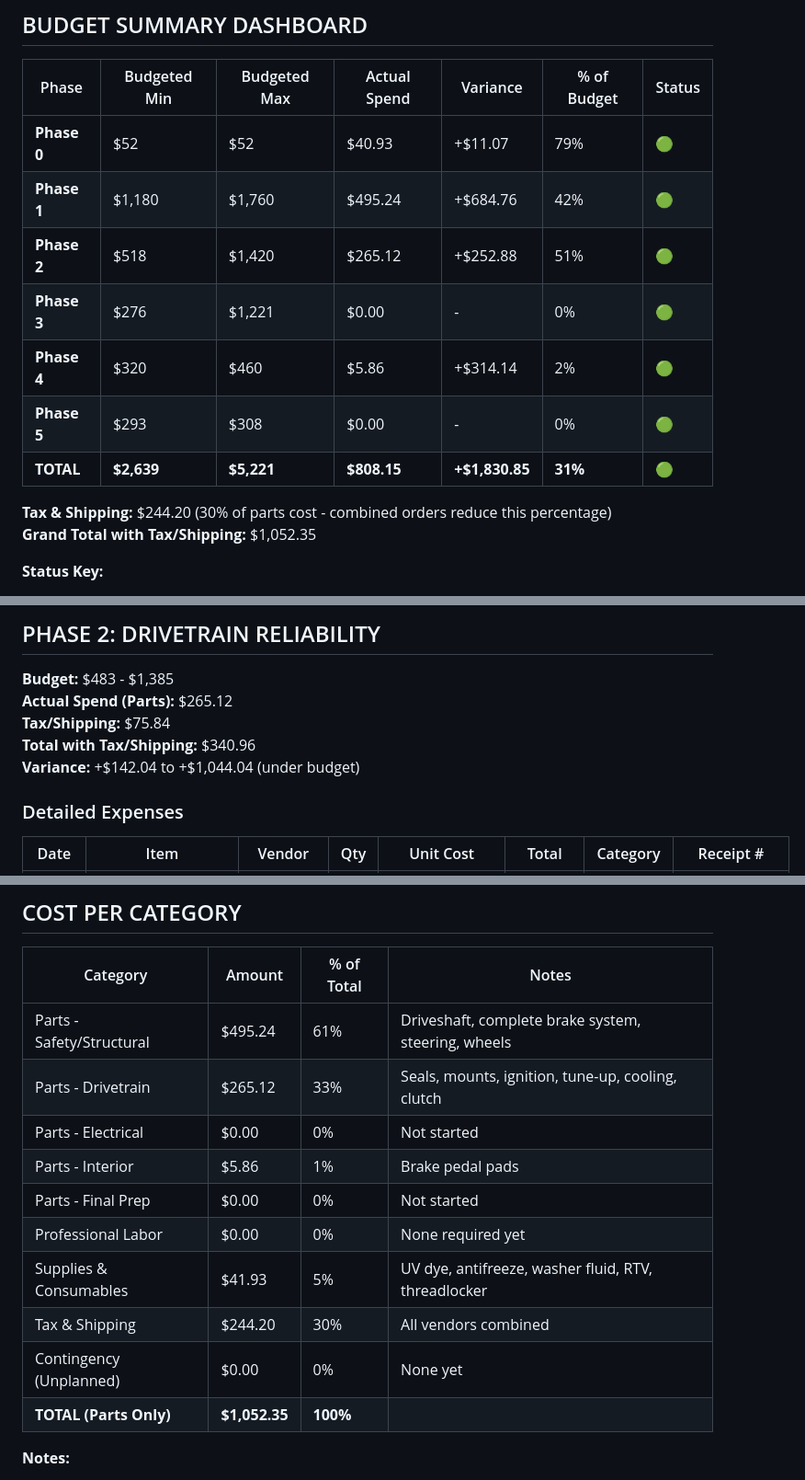
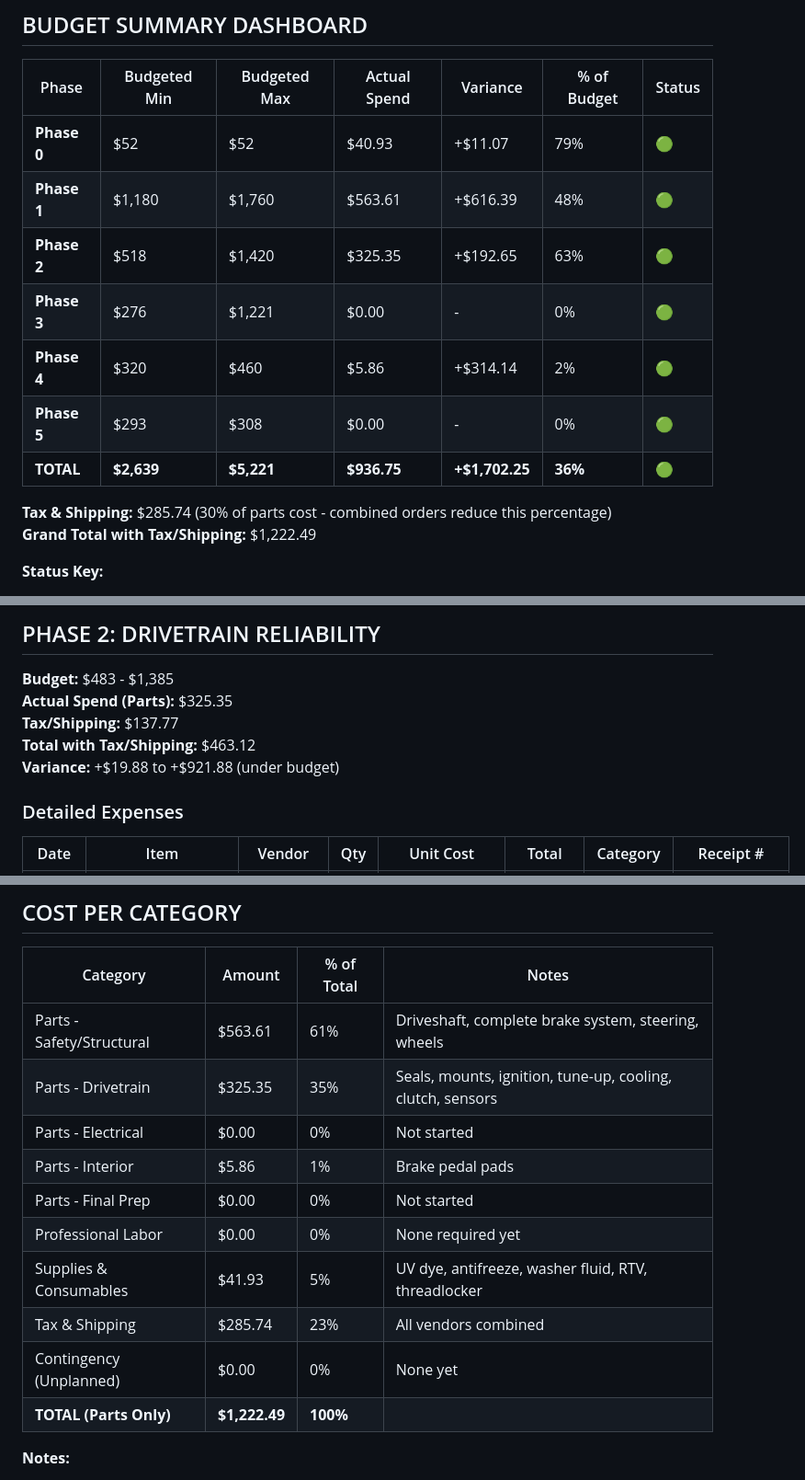
Before and after one commit to shaes-farm/mad-max, a Markdown page: docs/project/07_BUDGET_TRACKER.md, 3 parts joined by grey strips. Shown at 92% size. GitHub-like rendering.

```diff
--- a/docs/project/07_BUDGET_TRACKER.md
+++ b/docs/project/07_BUDGET_TRACKER.md
@@ -31,15 +31,15 @@ This document focuses on: Spending by phase, vendor analysis, budget variance, v
 | Phase | Budgeted Min | Budgeted Max | Actual Spend | Variance | % of Budget | Status |
 |-------|--------------|--------------|--------------|----------|-------------|--------|
 | **Phase 0** | $52 | $52 | $40.93 | +$11.07 | 79% | 🟢 |
-| **Phase 1** | $1,180 | $1,760 | $495.24 | +$684.76 | 42% | 🟢 |
-| **Phase 2** | $518 | $1,420 | $265.12 | +$252.88 | 51% | 🟢 |
+| **Phase 1** | $1,180 | $1,760 | $563.61 | +$616.39 | 48% | 🟢 |
+| **Phase 2** | $518 | $1,420 | $325.35 | +$192.65 | 63% | 🟢 |
 | **Phase 3** | $276 | $1,221 | $0.00 | - | 0% | 🟢 |
 | **Phase 4** | $320 | $460 | $5.86 | +$314.14 | 2% | 🟢 |
 | **Phase 5** | $293 | $308 | $0.00 | - | 0% | 🟢 |
-| **TOTAL** | **$2,639** | **$5,221** | **$808.15** | **+$1,830.85** | **31%** | 🟢 |
+| **TOTAL** | **$2,639** | **$5,221** | **$936.75** | **+$1,702.25** | **36%** | 🟢 |
 
-**Tax & Shipping:** $244.20 (30% of parts cost - combined orders reduce this percentage)
-**Grand Total with Tax/Shipping:** $1,052.35
+**Tax & Shipping:** $285.74 (30% of parts cost - combined orders reduce this percentage)
+**Grand Total with Tax/Shipping:** $1,222.49
 
 **Status Key:**
 - 🟢 Under budget
@@ -224,10 +229,10 @@ This document focuses on: Spending by phase, vendor analysis, budget variance, v
 ## PHASE 2: DRIVETRAIN RELIABILITY
 
 **Budget:** $483 - $1,385
-**Actual Spend (Parts):** $265.12
-**Tax/Shipping:** $75.84
-**Total with Tax/Shipping:** $340.96
-**Variance:** +$142.04 to +$1,044.04 (under budget)
+**Actual Spend (Parts):** $325.35
+**Tax/Shipping:** $137.77
+**Total with Tax/Shipping:** $463.12
+**Variance:** +$19.88 to +$921.88 (under budget)
 
 ### Detailed Expenses
 
@@ -478,16 +488,16 @@ This document focuses on: Spending by phase, vendor analysis, budget variance, v
 
 | Category | Amount | % of Total | Notes |
 |----------|--------|------------|-------|
-| Parts - Safety/Structural | $495.24 | 61% | Driveshaft, complete brake system, steering, wheels |
-| Parts - Drivetrain | $265.12 | 33% | Seals, mounts, ignition, tune-up, cooling, clutch |
+| Parts - Safety/Structural | $563.61 | 61% | Driveshaft, complete brake system, steering, wheels |
+| Parts - Drivetrain | $325.35 | 35% | Seals, mounts, ignition, tune-up, cooling, clutch, sensors |
 | Parts - Electrical | $0.00 | 0% | Not started |
 | Parts - Interior | $5.86 | 1% | Brake pedal pads |
 | Parts - Final Prep | $0.00 | 0% | Not started |
 | Professional Labor | $0.00 | 0% | None required yet |
 | Supplies & Consumables | $41.93 | 5% | UV dye, antifreeze, washer fluid, RTV, threadlocker |
-| Tax & Shipping | $244.20 | 30% | All vendors combined |
+| Tax & Shipping | $285.74 | 23% | All vendors combined |
 | Contingency (Unplanned) | $0.00 | 0% | None yet |
-| **TOTAL (Parts Only)** | **$1,052.35** | **100%** | |
+| **TOTAL (Parts Only)** | **$1,222.49** | **100%** | |
 
 **Notes:**
 - Tool purchases ($109.78) tracked separately in [TOOLS_INVENTORY.md](TOOLS_INVENTORY.md) and excluded from this budget
```
Also changed, not shown: other parts of docs/project/07_BUDGET_TRACKER.md (+56 -46 lines), docs/invoices/rock-auto-337591052.md (added, +33 -0 lines), docs/project/04_PARTS_TRACKER.md (+20 -13 lines).
